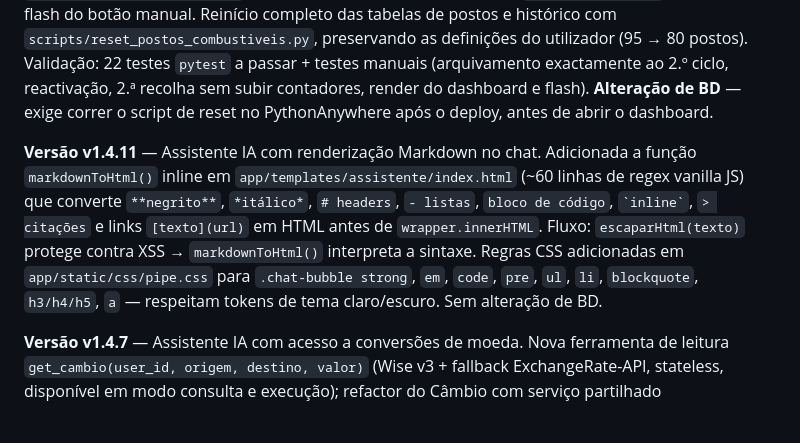
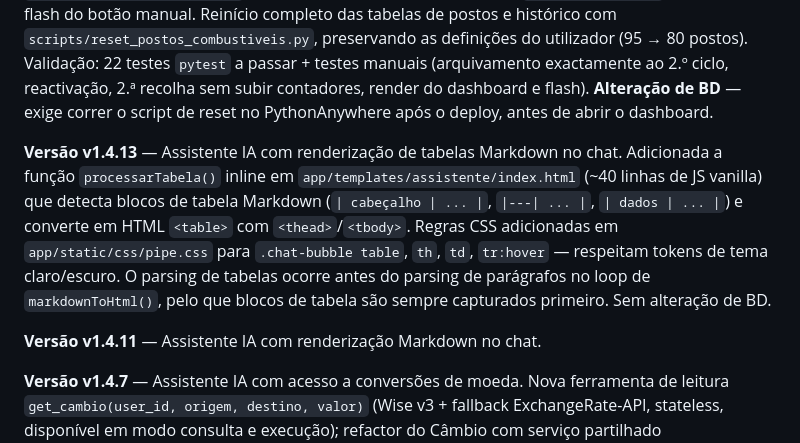
Before and after one commit to felipejn/pipe-app, a Markdown page: Estado_Atual.md, the part around the change. GitHub-like rendering; blank space fills up the shorter version.

Commit message:
feat(assistente): renderização de tabelas Markdown no chat
Adicionada a função processarTabela() inline em app/templates/assistente/index.html
que detecta blocos de tabela Markdown (| cabeçalho | ... | / |---| ... | / | dados |)
e converte em HTML <table> com <thead> e <tbody>.

Regras CSS adicionadas em app/static/css/pipe.css para .chat-bubble table, th, td
e tr:hover — respeitam tokens de tema claro/escuro.

Fluxo: escaparHtml() protege contra XSS → markdownToHtml() interpreta a sintaxe,
incluindo tabelas antes de parágrafos.

Sem alteração de BD.

````diff
--- a/Estado_Atual.md
+++ b/Estado_Atual.md
@@ -498,7 +498,9 @@ Cada módulo é um Flask Blueprint independente. A navegação é feita pelos ca
 
 **Versão v1.4.8** — módulo Combustíveis: arquivamento automático de postos (v1.3.2) e reinício das tabelas de postos/histórico. Um posto que deixe de aparecer nas respostas da API Aberta passa a ser arquivado em vez de ficar visível indefinidamente com dados desactualizados — o caso dos `id` reatribuídos pela DGEG, em que o posto antigo ficava "congelado" na BD e o id novo criava um registo em paralelo, com o dashboard a mostrar os dois como postos distintos. Novos campos `Posto.ativo` / `Posto.ciclos_ausente`, constante `LIMIAR_CICLOS_AUSENTE = 2`, reactivação automática ao reaparecer, arquivamento condicionado a recolhas sem erros, filtro `Posto.ativo == True` em `obter_precos_para_concelhos` e na contagem do dashboard, chave `postos_arquivados` no retorno e flash do botão manual. Reinício completo das tabelas de postos e histórico com `scripts/reset_postos_combustiveis.py`, preservando as definições do utilizador (95 → 80 postos). Validação: 22 testes `pytest` a passar + testes manuais (arquivamento exactamente ao 2.º ciclo, reactivação, 2.ª recolha sem subir contadores, render do dashboard e flash). **Alteração de BD** — exige correr o script de reset no PythonAnywhere após o deploy, antes de abrir o dashboard.
 
-**Versão v1.4.11** — Assistente IA com renderização Markdown no chat. Adicionada a função `markdownToHtml()` inline em `app/templates/assistente/index.html` (~60 linhas de regex vanilla JS) que converte `**negrito**`, `*itálico*`, `# headers`, `- listas`, ```bloco de código```, `` `inline` ``, `> citações` e links `[texto](url)` em HTML antes de `wrapper.innerHTML`. Fluxo: `escaparHtml(texto)` protege contra XSS → `markdownToHtml()` interpreta a sintaxe. Regras CSS adicionadas em `app/static/css/pipe.css` para `.chat-bubble strong`, `em`, `code`, `pre`, `ul`, `li`, `blockquote`, `h3/h4/h5`, `a` — respeitam tokens de tema claro/escuro. Sem alteração de BD.
+**Versão v1.4.13** — Assistente IA com renderização de tabelas Markdown no chat. Adicionada a função `processarTabela()` inline em `app/templates/assistente/index.html` (~40 linhas de JS vanilla) que detecta blocos de tabela Markdown (`| cabeçalho | ... |`, `|---| ... |`, `| dados | ... |`) e converte em HTML `<table>` com `<thead>`/`<tbody>`. Regras CSS adicionadas em `app/static/css/pipe.css` para `.chat-bubble table`, `th`, `td`, `tr:hover` — respeitam tokens de tema claro/escuro. O parsing de tabelas ocorre antes do parsing de parágrafos no loop de `markdownToHtml()`, pelo que blocos de tabela são sempre capturados primeiro. Sem alteração de BD.
+
+**Versão v1.4.11** — Assistente IA com renderização Markdown no chat.
 
 **Versão v1.4.7** — Assistente IA com acesso a conversões de moeda. Nova ferramenta de leitura `get_cambio(user_id, origem, destino, valor)` (Wise v3 + fallback ExchangeRate-API, stateless, disponível em modo consulta e execução); refactor do Câmbio com serviço partilhado `app/cambio/service.py` sem alteração de comportamento da rota; prompts e chat actualizados. Validação: 22 testes `pytest` a passar + smoke test real (EUR→USD via Wise). Sem alteração de BD.
 
````
